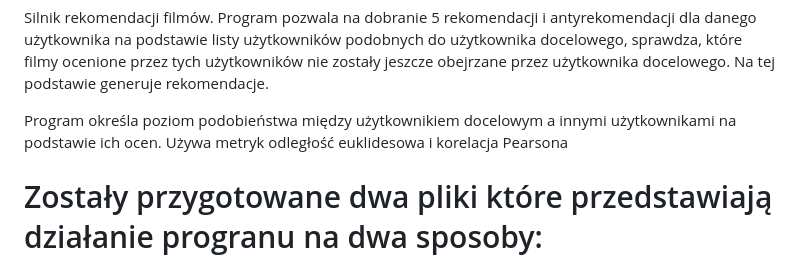
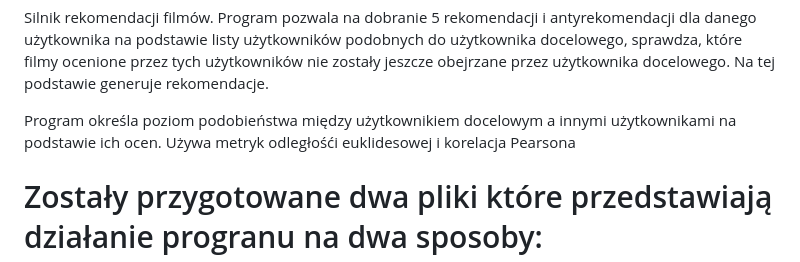
Before and after one commit to KarolSielski02/NAI-UNI, a Markdown page: MovieRecommender/readme.md, the part around the change. Drawn GitHub-style.

```diff
--- a/MovieRecommender/readme.md
+++ b/MovieRecommender/readme.md
@@ -6,7 +6,7 @@ listy użytkowników podobnych do użytkownika docelowego, sprawdza, które film
 nie zostały jeszcze obejrzane przez użytkownika docelowego. Na tej podstawie generuje rekomendacje.
 
 Program określa poziom podobieństwa między użytkownikiem docelowym a innymi użytkownikami
-na podstawie ich ocen. Używa metryk odległość euklidesowa i korelacja Pearsona
+na podstawie ich ocen. Używa metryk odległośći euklidesowej i korelacja Pearsona
 
 # Zostały przygotowane dwa pliki które przedstawiają działanie progranu na dwa sposoby:
 
```
